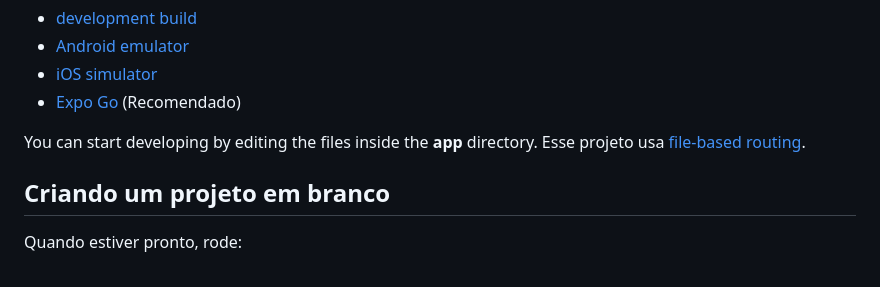
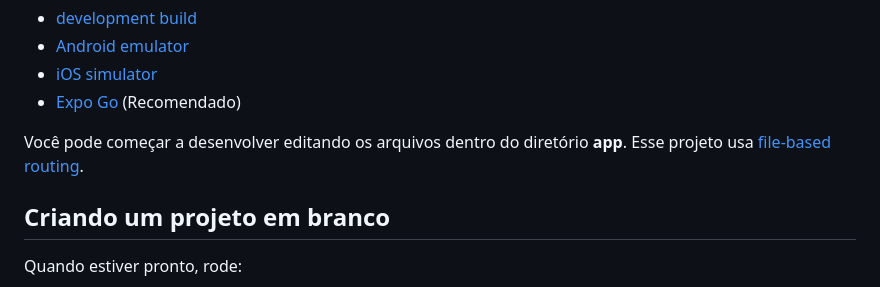
Before and after one commit to turista1234z4/Help-Now, a Markdown page: README.md, the part around the change. GitHub-like rendering.

```diff
--- a/README.md
+++ b/README.md
@@ -63,7 +63,7 @@ Na saída, você vai encontrar as seguintes opções para abrir o app:
 - [iOS simulator](https://docs.expo.dev/workflow/ios-simulator/)
 - [Expo Go](https://expo.dev/go) (Recomendado)
 
-You can start developing by editing the files inside the **app** directory. Esse projeto usa [file-based routing](https://docs.expo.dev/router/introduction).
+Você pode começar a desenvolver editando os arquivos dentro do diretório **app**. Esse projeto usa [file-based routing](https://docs.expo.dev/router/introduction).
 
 ## Criando um projeto em branco
 
```
